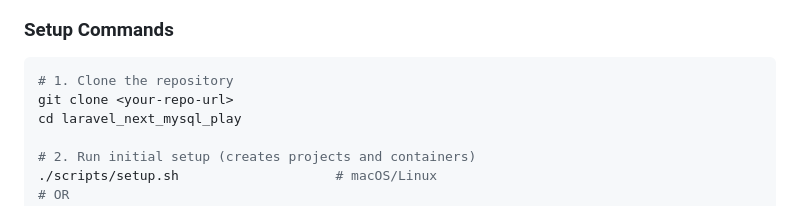
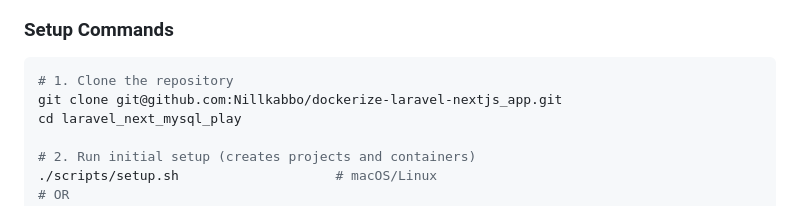
Before and after one commit to Nillkabbo/dockerize-laravel-nextjs_app, a Markdown page: README.md, the part around the change. Drawn GitHub-style.

````diff
--- a/README.md
+++ b/README.md
@@ -26,7 +26,7 @@ A complete, production-ready full-stack development environment featuring Larave
 ### Setup Commands
 ```bash
 # 1. Clone the repository
-git clone <your-repo-url>
+git clone git@github.com:Nillkabbo/dockerize-laravel-nextjs_app.git
 cd laravel_next_mysql_play
 
 # 2. Run initial setup (creates projects and containers)
````
